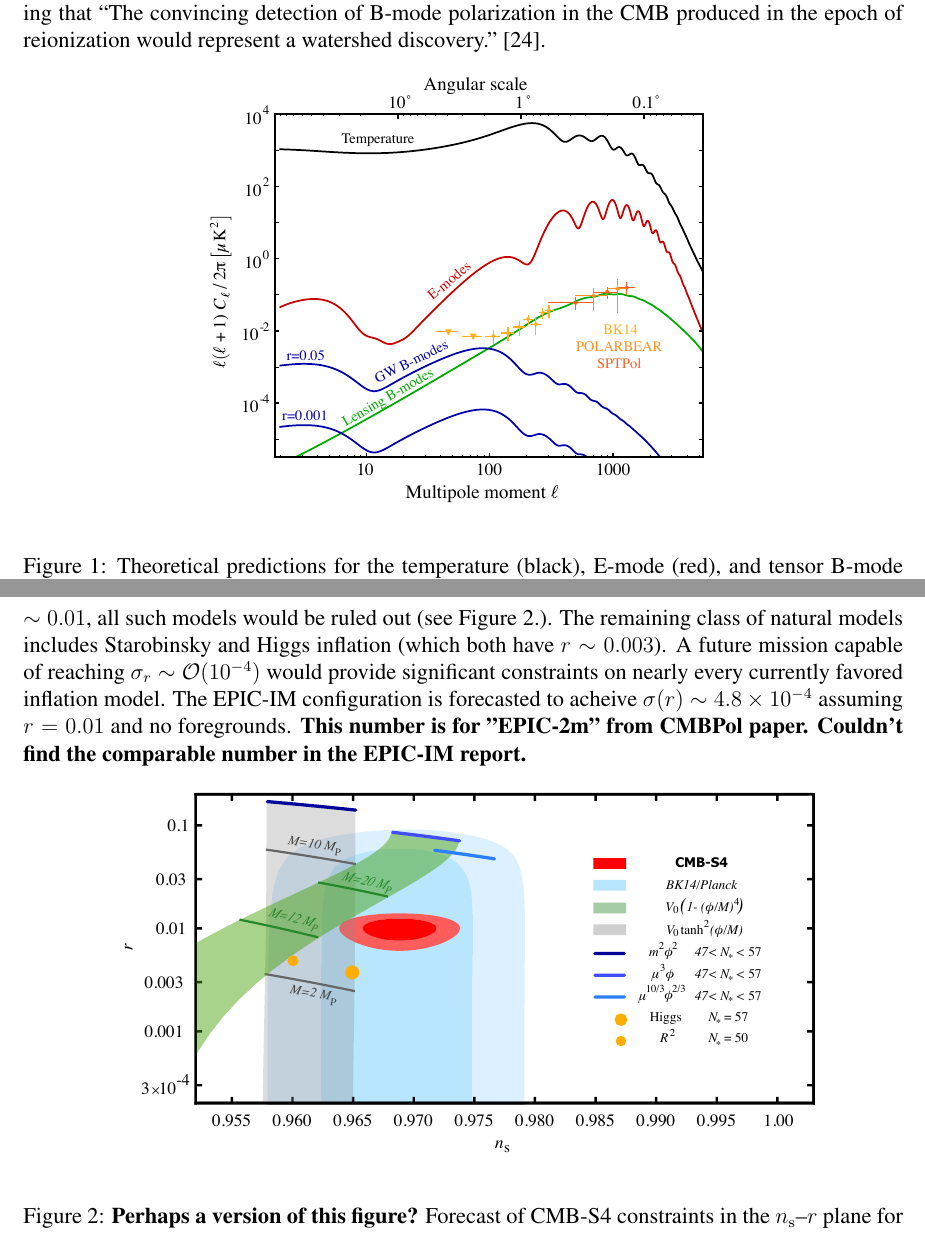
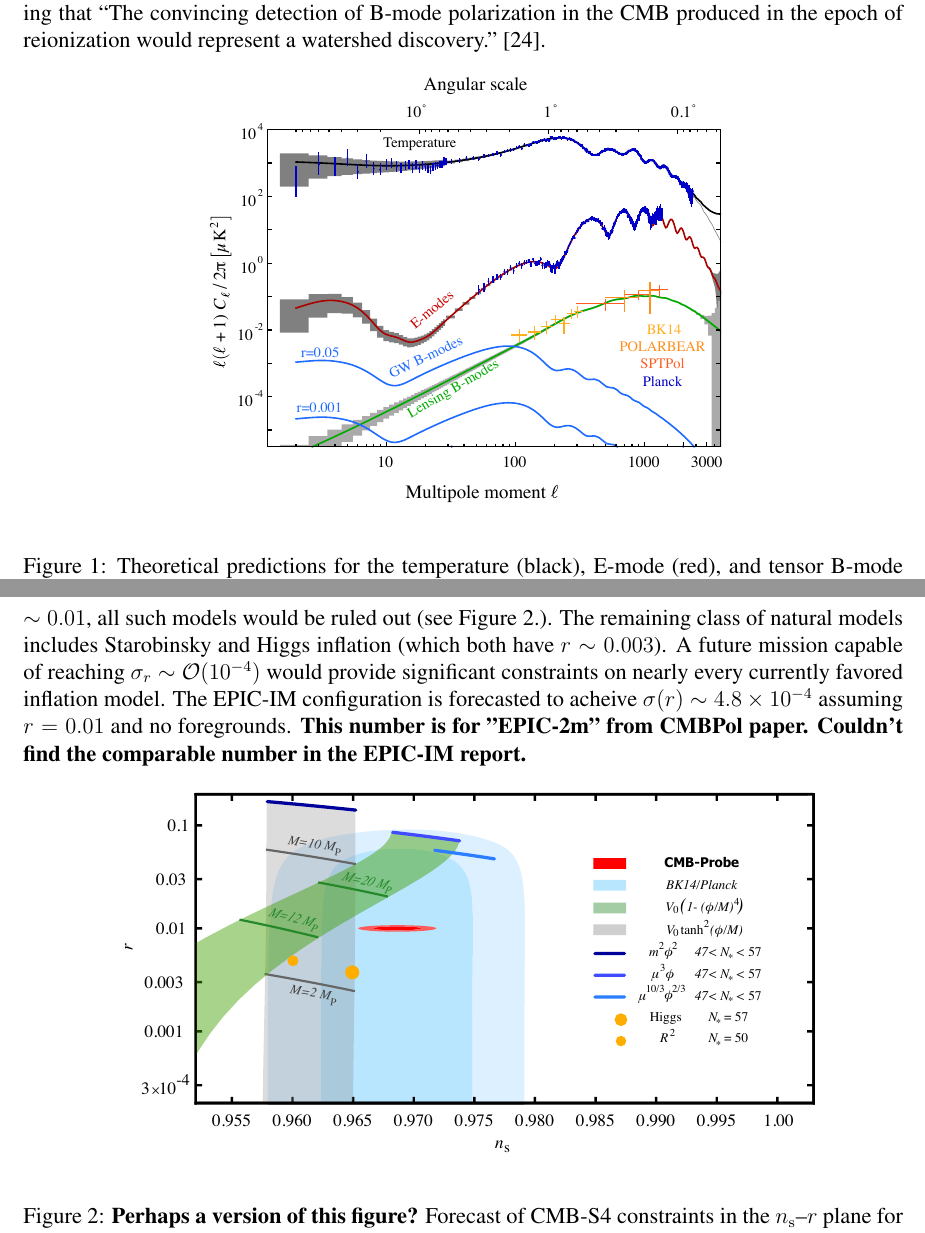
Before and after one commit to CMB-Probe/MissionStudyProposal, a LaTeX document (MissionStudyProposal.tex, which reads science_objectives.tex): two parts of pages 3 and 4 of 27, joined at a grey line, cut so that both start at the same text. Compiled offline with pdfLaTeX.

Commit message:
update to figures

```diff
--- a/science_objectives.tex
+++ b/science_objectives.tex
@@ -25,7 +25,7 @@ Figure \ref{fig:clall} shows the predicted spectrum, current upper limits and me
 
 \begin{figure}[h]
 \begin{center}
-\includegraphics[width=4in]{figs/cmb_powspec_v4.pdf}
+\includegraphics[width=4in]{figs/cmb_powspec_v1.pdf}
 \end{center}
 \caption{Theoretical predictions for the temperature (black),
 E-mode (red), and tensor B-mode (blue) power spectra. Primordial
@@ -62,7 +62,7 @@ The predicted amplitude of the $B$-mode signal depends on the nature of the scal
 Although there are many proposed inflationary scenarios, when the slow-roll criteria is met ($\epsilon\equiv-\dot{H}/H^2\ll1$) there are just two observationally viable classes of models that naturally explain the value of the spectral index $n_s$ (by requiring $n_{\rm s}(\mathcal{N})-1\propto-\frac{1}{\mathcal{N}}$, where $\mathcal{N}$ is the number of e-folds between the scale $n_s$ where is observed and end of inflation)~\cite{Mukhanov:2013tua,Roest:2013fha,Creminelli:2014nqa}. One class is the set of monomial potentials, which contains many of the canonical inflation models (eg, a quadratic potential) and is already under significant observational pressure. If the error bars on the spectral index tighten by a factor of about 2, and the 95\% C.L. upper limit on $r$ is pushed to even $\sim0.01$, all such models would be ruled out (see Figure \ref{fig:nsrp01}.). The remaining class of natural models includes Starobinsky and Higgs inflation (which both have $r\sim0.003$). A future mission capable of reaching $\sigma_r\sim\mathcal{O}(10^{-4})$ would provide significant constraints on nearly every currently favored inflation model. The EPIC-IM configuration is forecasted to acheive $\sigma(r)\sim4.8 \times 10^{-4}$ assuming $r=0.01$ and no foregrounds. {\bf This number is for "EPIC-2m" from CMBPol paper. Couldn't find the comparable number in the EPIC-IM report.}
 \begin{figure}[ht]
 \begin{center}
-\includegraphics[width=6in]{figs/nsrlabeledrp01v10s}
+\includegraphics[width=6in]{figs/nsrlabeledrp01v1}
 \end{center}
 \caption{{\bf Perhaps a version of this figure?} Forecast of CMB-S4 constraints in the $n_{\rm s}$--$r$ plane for a fiducial model with $r=0.01$. Constraints
 on $r$ are derived from the expected CMB-S4 sensitivity to the B-mode power spectrum as described in
```
